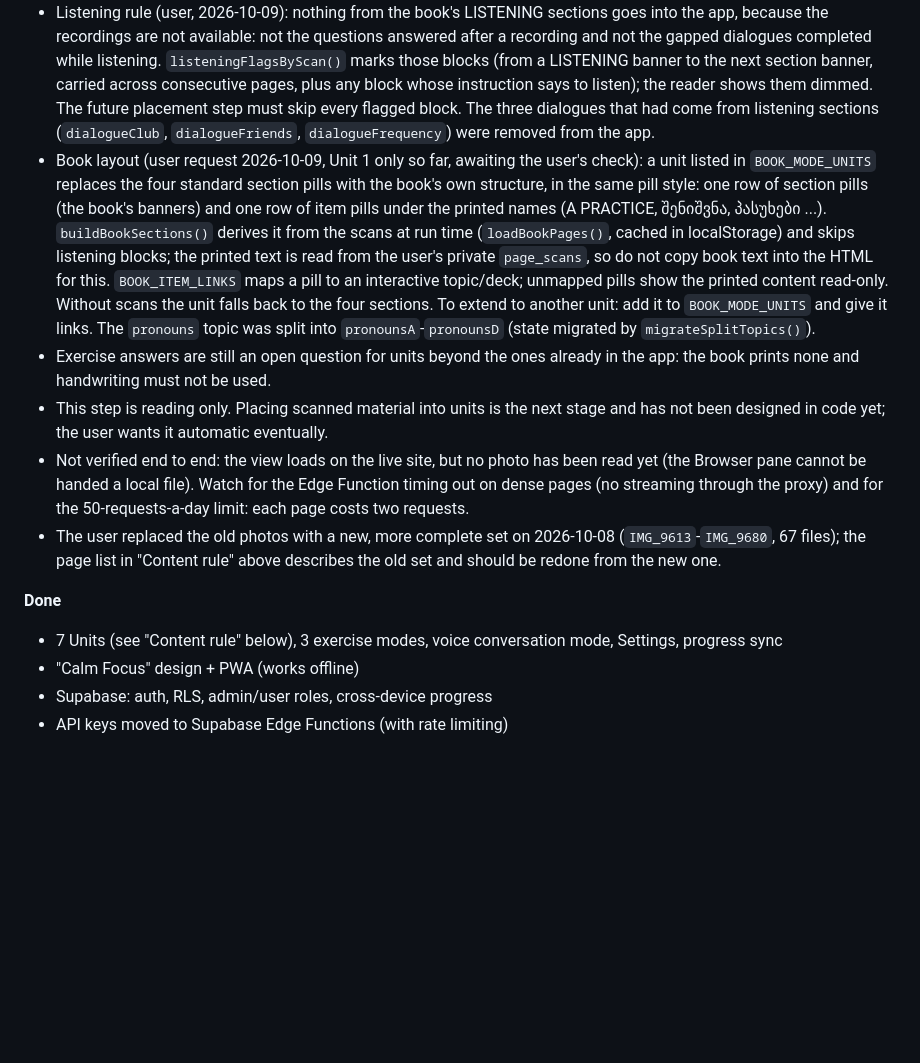
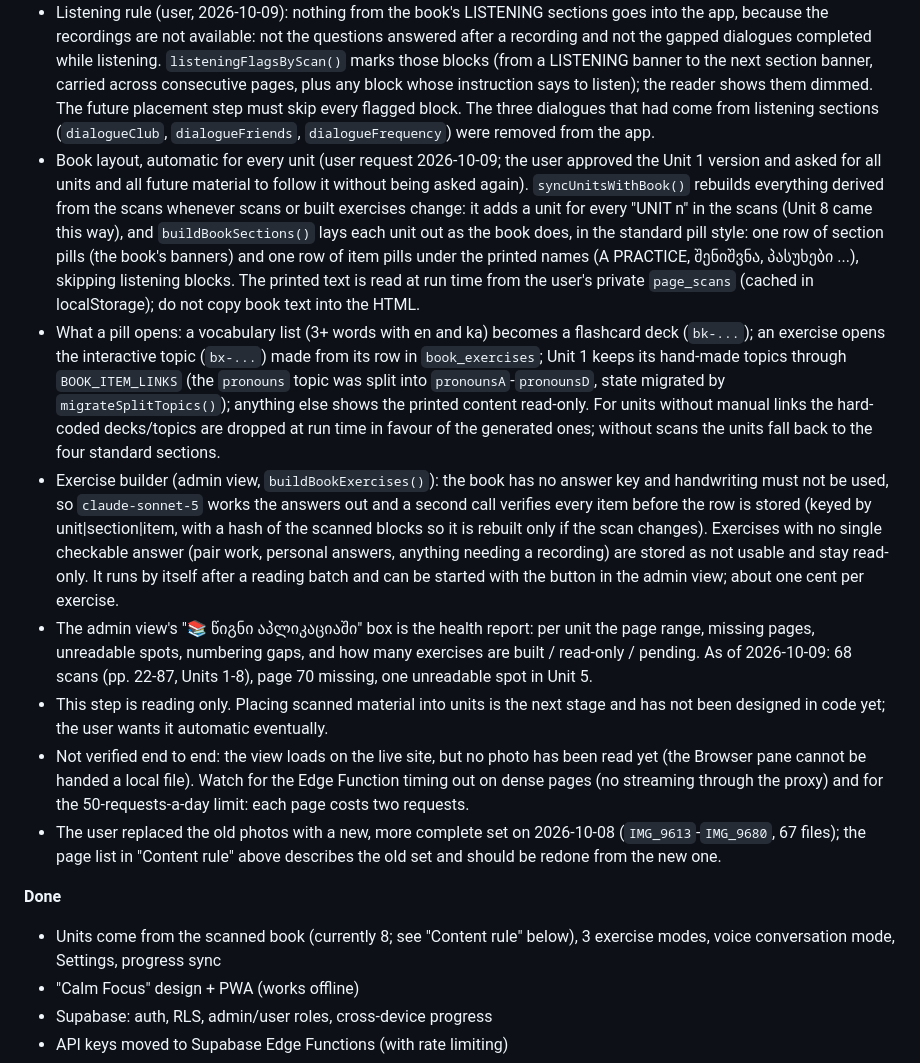
Before and after one commit to Nodarjariashvili/english-notebook, a Markdown page: CLAUDE.md, the part around the change. GitHub-like rendering; blank space fills up the shorter version.

Commit message:
Project notes: automatic book layout and exercise builder
Co-Authored-By: Claude Opus 5.5 <noreply@anthropic.com>

```diff
--- a/CLAUDE.md
+++ b/CLAUDE.md
@@ -14,14 +14,16 @@ Georgian users' English-learning PWA. Always reply to the user in Georgian scrip
 - Admin view (`#admin`, or Settings -> admin button; admin account only), `renderAdminView()`: upload textbook photos (HEIC works) -> `readPage()` makes two `claude-opus-5` calls through `anthropic-chat` (transcribe, then verify against the photo) -> blocks shown beside the photo, with numbering-gap warnings, the model's notes, what the second pass changed, and the cost. Saved in `page_scans` (migration `20261008030000`).
 - Rules the user set: printed text only; handwriting ignored (filled blanks come out as `___`); nothing solved, translated or added; nothing printed may be missed. Unreadable print is marked `[ვერ იკითხება]`, never guessed.
 - Listening rule (user, 2026-10-09): nothing from the book's LISTENING sections goes into the app, because the recordings are not available: not the questions answered after a recording and not the gapped dialogues completed while listening. `listeningFlagsByScan()` marks those blocks (from a LISTENING banner to the next section banner, carried across consecutive pages, plus any block whose instruction says to listen); the reader shows them dimmed. The future placement step must skip every flagged block. The three dialogues that had come from listening sections (`dialogueClub`, `dialogueFriends`, `dialogueFrequency`) were removed from the app.
-- Book layout (user request 2026-10-09, Unit 1 only so far, awaiting the user's check): a unit listed in `BOOK_MODE_UNITS` replaces the four standard section pills with the book's own structure, in the same pill style: one row of section pills (the book's banners) and one row of item pills under the printed names (A PRACTICE, შენიშვნა, პასუხები ...). `buildBookSections()` derives it from the scans at run time (`loadBookPages()`, cached in localStorage) and skips listening blocks; the printed text is read from the user's private `page_scans`, so do not copy book text into the HTML for this. `BOOK_ITEM_LINKS` maps a pill to an interactive topic/deck; unmapped pills show the printed content read-only. Without scans the unit falls back to the four sections. To extend to another unit: add it to `BOOK_MODE_UNITS` and give it links. The `pronouns` topic was split into `pronounsA`-`pronounsD` (state migrated by `migrateSplitTopics()`).
-- Exercise answers are still an open question for units beyond the ones already in the app: the book prints none and handwriting must not be used.
+- Book layout, automatic for every unit (user request 2026-10-09; the user approved the Unit 1 version and asked for all units and all future material to follow it without being asked again). `syncUnitsWithBook()` rebuilds everything derived from the scans whenever scans or built exercises change: it adds a unit for every "UNIT n" in the scans (Unit 8 came this way), and `buildBookSections()` lays each unit out as the book does, in the standard pill style: one row of section pills (the book's banners) and one row of item pills under the printed names (A PRACTICE, შენიშვნა, პასუხები ...), skipping listening blocks. The printed text is read at run time from the user's private `page_scans` (cached in localStorage); do not copy book text into the HTML.
+- What a pill opens: a vocabulary list (3+ words with en and ka) becomes a flashcard deck (`bk-...`); an exercise opens the interactive topic (`bx-...`) made from its row in `book_exercises`; Unit 1 keeps its hand-made topics through `BOOK_ITEM_LINKS` (the `pronouns` topic was split into `pronounsA`-`pronounsD`, state migrated by `migrateSplitTopics()`); anything else shows the printed content read-only. For units without manual links the hard-coded decks/topics are dropped at run time in favour of the generated ones; without scans the units fall back to the four standard sections.
+- Exercise builder (admin view, `buildBookExercises()`): the book has no answer key and handwriting must not be used, so `claude-sonnet-5` works the answers out and a second call verifies every item before the row is stored (keyed by unit|section|item, with a hash of the scanned blocks so it is rebuilt only if the scan changes). Exercises with no single checkable answer (pair work, personal answers, anything needing a recording) are stored as not usable and stay read-only. It runs by itself after a reading batch and can be started with the button in the admin view; about one cent per exercise.
+- The admin view's "📚 წიგნი აპლიკაციაში" box is the health report: per unit the page range, missing pages, unreadable spots, numbering gaps, and how many exercises are built / read-only / pending. As of 2026-10-09: 68 scans (pp. 22-87, Units 1-8), page 70 missing, one unreadable spot in Unit 5.
 - This step is reading only. Placing scanned material into units is the next stage and has not been designed in code yet; the user wants it automatic eventually.
 - Not verified end to end: the view loads on the live site, but no photo has been read yet (the Browser pane cannot be handed a local file). Watch for the Edge Function timing out on dense pages (no streaming through the proxy) and for the 50-requests-a-day limit: each page costs two requests.
 - The user replaced the old photos with a new, more complete set on 2026-10-08 (`IMG_9613`-`IMG_9680`, 67 files); the page list in "Content rule" above describes the old set and should be redone from the new one.
 
 **Done**
-- 7 Units (see "Content rule" below), 3 exercise modes, voice conversation mode, Settings, progress sync
+- Units come from the scanned book (currently 8; see "Content rule" below), 3 exercise modes, voice conversation mode, Settings, progress sync
 - "Calm Focus" design + PWA (works offline)
 - Supabase: auth, RLS, admin/user roles, cross-device progress
 - API keys moved to Supabase Edge Functions (with rate limiting)
```
